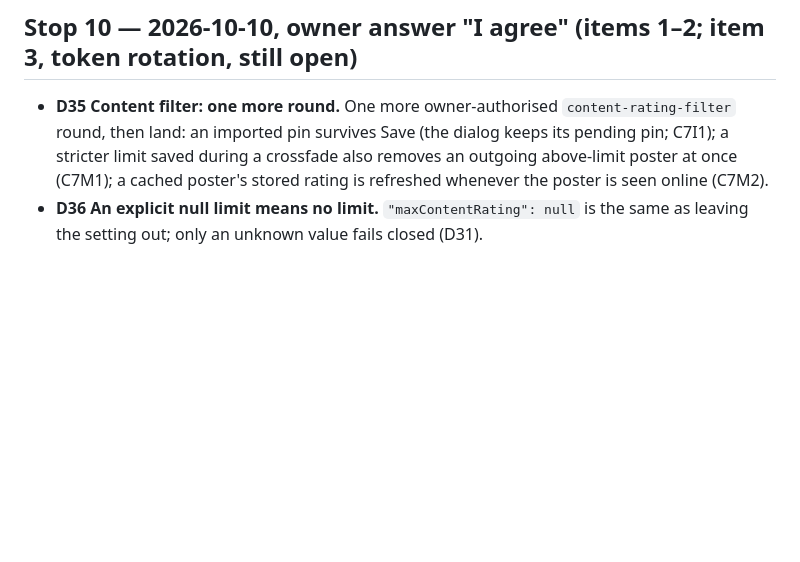
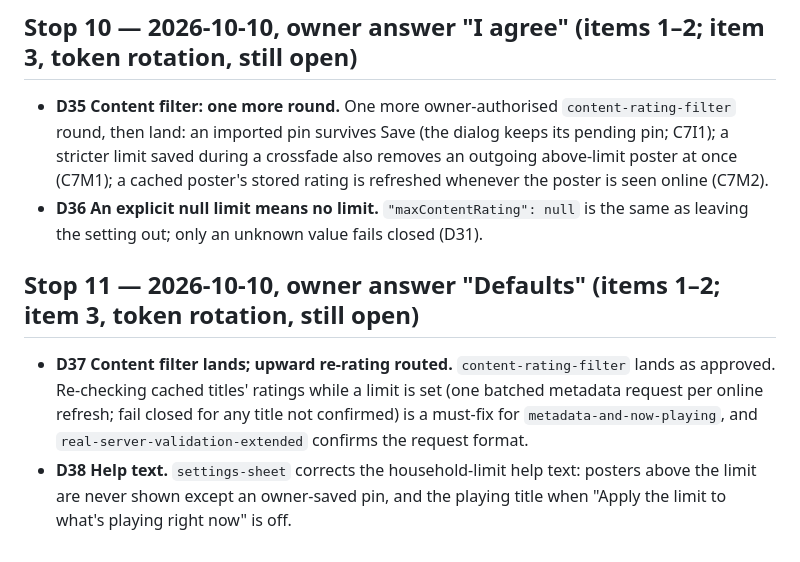
Before and after one commit to NateDogDotNet/plex-poster-app, a Markdown page: docs/decisions.md, the part around the change. Rendered like a GitHub page; blank space fills up the shorter version.

Commit message:
Record the stop 11 decisions (D37-D38)
The content filter lands; re-checking cached ratings for titles Plex
re-rates upward goes to metadata-and-now-playing, and the household-limit
help text is corrected in settings-sheet.

Co-Authored-By: Claude Opus 5.5 <noreply@anthropic.com>
Claude-Session: https://claude.ai/code/session_01KFtb8s2cHXREwbQeQM2L4B

```diff
--- a/docs/decisions.md
+++ b/docs/decisions.md
@@ -87,3 +87,8 @@ Decisions that bind the integration plan (`docs/integration-plan.md`) and spec (
 
 - **D35 Content filter: one more round.** One more owner-authorised `content-rating-filter` round, then land: an imported pin survives Save (the dialog keeps its pending pin; C7I1); a stricter limit saved during a crossfade also removes an outgoing above-limit poster at once (C7M1); a cached poster's stored rating is refreshed whenever the poster is seen online (C7M2).
 - **D36 An explicit null limit means no limit.** `"maxContentRating": null` is the same as leaving the setting out; only an unknown value fails closed (D31).
+
+## Stop 11 — 2026-10-10, owner answer "Defaults" (items 1–2; item 3, token rotation, still open)
+
+- **D37 Content filter lands; upward re-rating routed.** `content-rating-filter` lands as approved. Re-checking cached titles' ratings while a limit is set (one batched metadata request per online refresh; fail closed for any title not confirmed) is a must-fix for `metadata-and-now-playing`, and `real-server-validation-extended` confirms the request format.
+- **D38 Help text.** `settings-sheet` corrects the household-limit help text: posters above the limit are never shown except an owner-saved pin, and the playing title when "Apply the limit to what's playing right now" is off.
```
